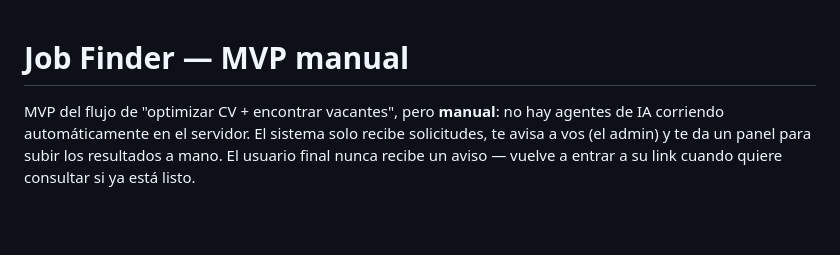
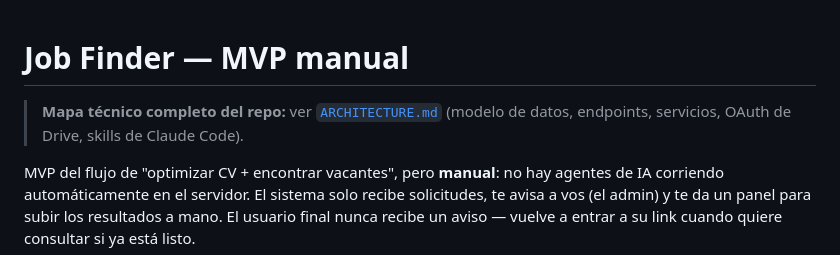
Before and after one commit to conversandoapp/job-finder, a Markdown page: README.md, the part around the change. Rendered like a GitHub page; blank space fills up the shorter version.

```diff
--- a/README.md
+++ b/README.md
@@ -1,4 +1,7 @@
 # Job Finder — MVP manual
+
+> **Mapa técnico completo del repo:** ver [`ARCHITECTURE.md`](ARCHITECTURE.md)
+> (modelo de datos, endpoints, servicios, OAuth de Drive, skills de Claude Code).
 
 MVP del flujo de "optimizar CV + encontrar vacantes", pero **manual**: no hay
 agentes de IA corriendo automáticamente en el servidor. El sistema solo
```
Also changed, not shown: ARCHITECTURE.md (added, +268 -0 lines).
